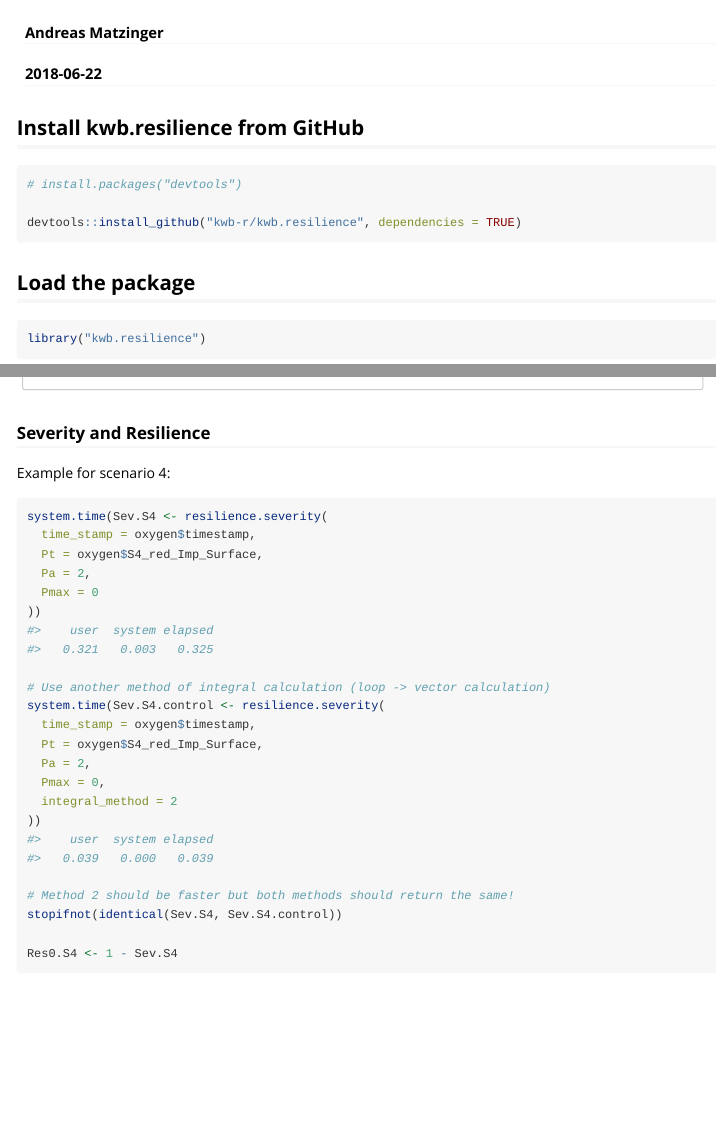
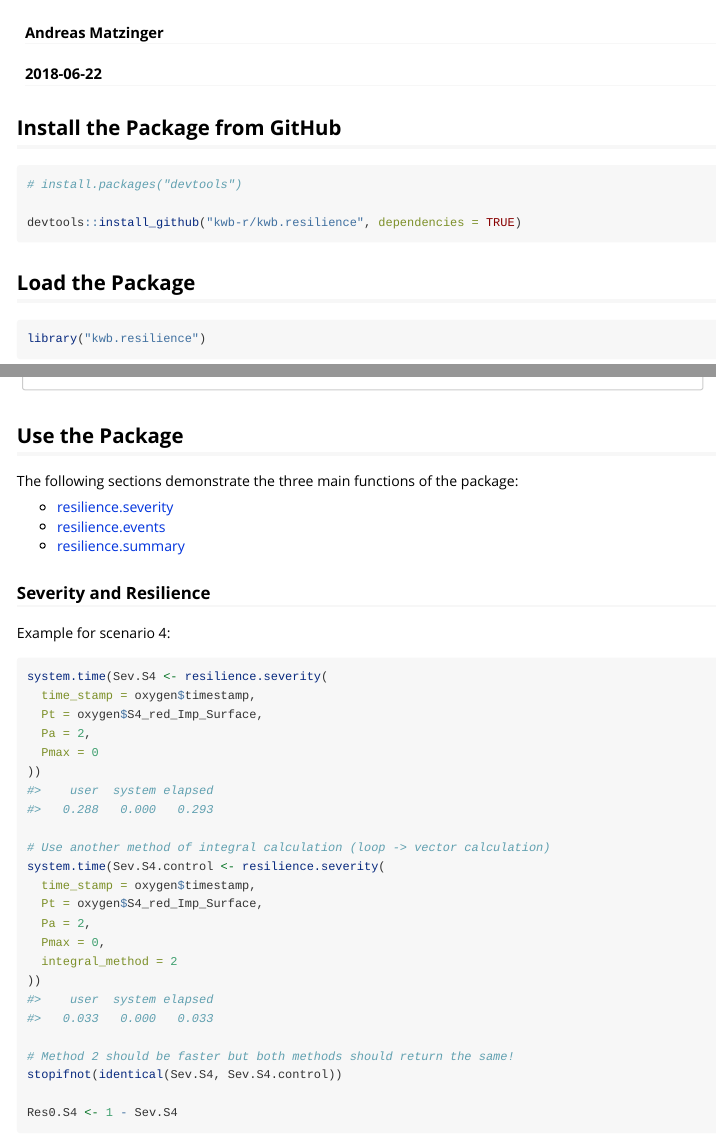
Before and after one commit to KWB-R/kwb.resilience, an R Markdown document (vignettes/tutorial.Rmd): the page in a window 1100 px wide, from its top, and a second part further down, joined at a grey line. Rendered offline with R 4.5, knitr and Pandoc, with nearby package versions; some code elsewhere in the file could not run offline; common packages that the code uses without loading them are loaded.

Commit message:
Improve chapter structure of tutorial

````diff
--- a/vignettes/tutorial.Rmd
+++ b/vignettes/tutorial.Rmd
@@ -18,7 +18,7 @@ knitr::opts_chunk$set(
 )
 ```
 
-## Install kwb.resilience from GitHub
+## Install the Package from GitHub
 
 ```{r eval = FALSE}
 # install.packages("devtools")
@@ -58,7 +58,15 @@ head(oxygen)
 plot_dissolved_oxygen_S4(oxygen)
 ```
 
-### Severity and Resilience
+## Use the Package
+
+The following sections demonstrate the three main functions of the package:
+
+* [resilience.severity](#severity)
+* [resilience.events](#events)
+* [resilience.summary](#summary)
+
+### Severity and Resilience {#severity}
 
 Example for scenario 4:
 
````
Also changed, not shown: vignettes/tutorial.Rmd (10 more changed lines), 1 other file.
